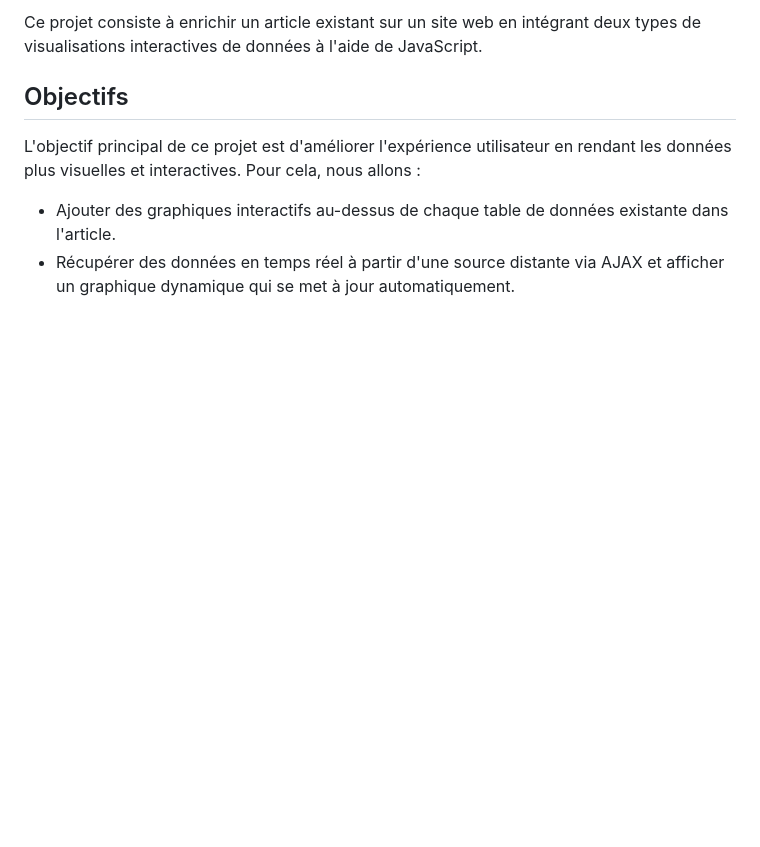
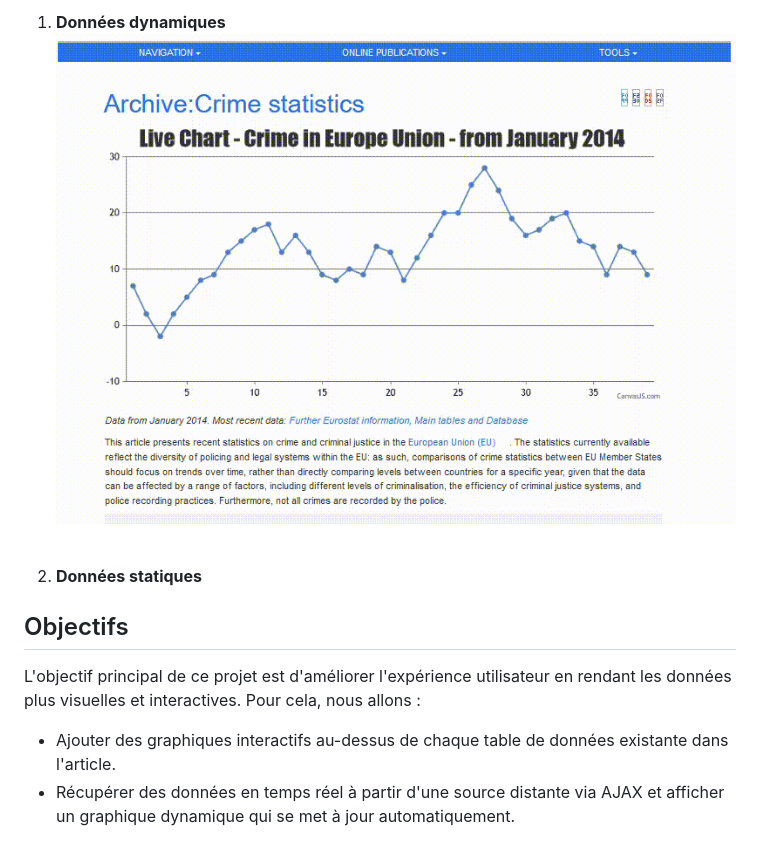
Before and after one commit to amandineVdw/js-datavisualisation-challenge, a Markdown page: README.md, the part around the change printed below. Drawn GitHub-style; blank space fills up the shorter version.

Commit message:
test1- resolve readmeGif running issue

```diff
--- a/README.md
+++ b/README.md
@@ -4,5 +4,12 @@
 
-Ce projet consiste à enrichir un article existant sur un site web en intégrant deux types de visualisations interactives de données à l'aide de JavaScript.
+<br>
+
+1. **Données dynamiques**
+   ![liveChart.gif - dynamic crime chart stat.](https://github.com/amandineVdw/js-datavisualisation-challenge/raw/test/readmeGif.gif)
+
+<br>
+
+2.  **Données statiques**
 
 ## Objectifs
 
```
Also changed, not shown: other parts of README.md (+1 -1 lines), readmeGif.gif (renamed from readmePic/liveChart.gif), readmePic1.png (renamed from readmePic/readme.pic1.png), readmePic2.png (renamed from readmePic/readme.pic2.png).
